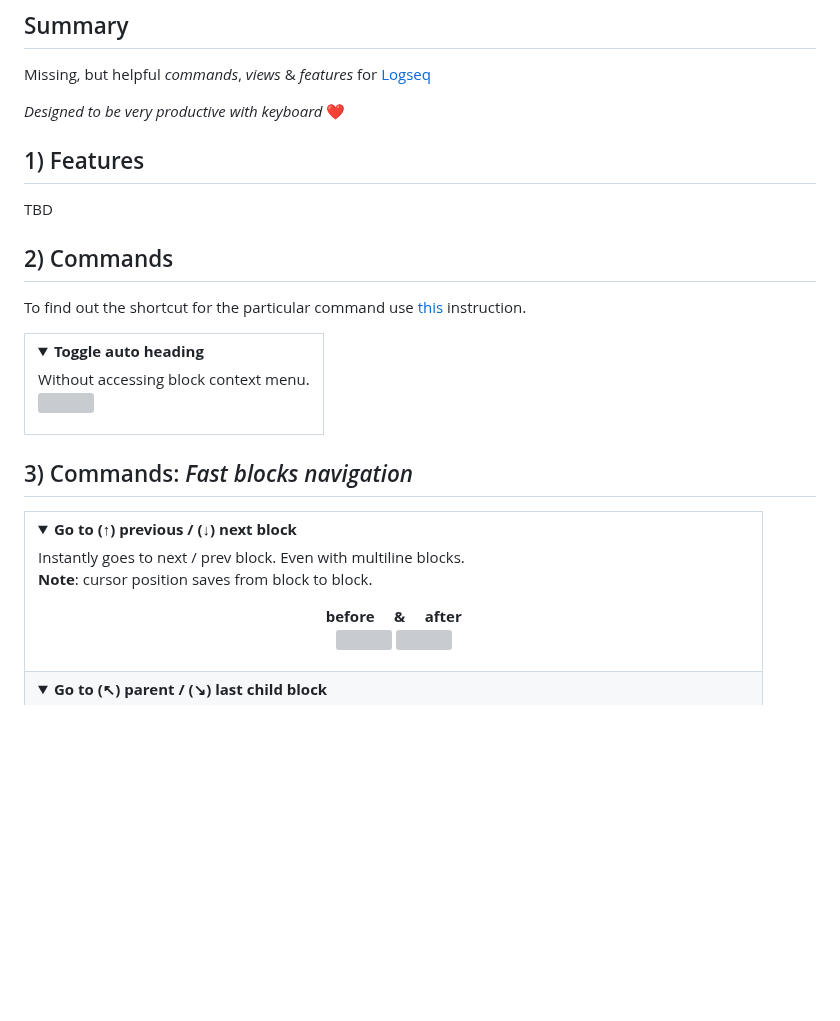
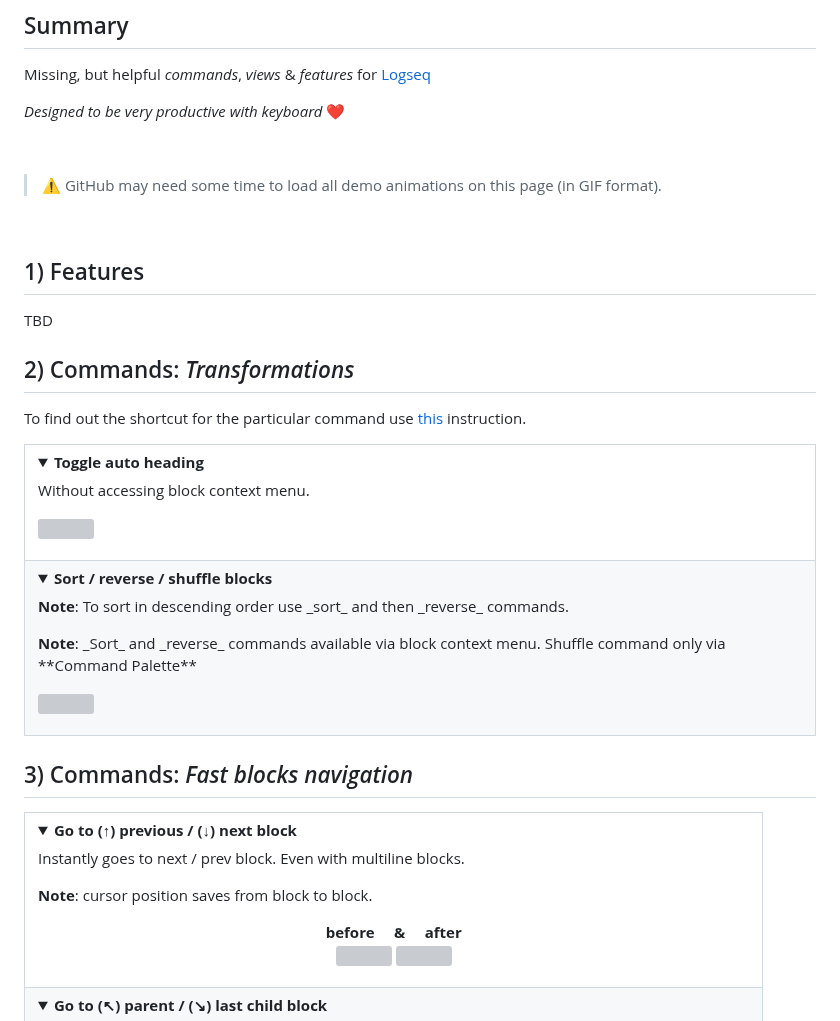
Before and after one commit to stdword/logseq13-missing-commands, a Markdown page: README.md, the part around one of its changes. GitHub-like rendering; folded sections open; blank space fills up the shorter version; grey boxes are pictures that could not be loaded.

Commit message:
docs: Update README.md

```diff
--- a/README.md
+++ b/README.md
@@ -32,6 +32,11 @@ Missing, but helpful _commands_, _views_ & _features_ for [Logseq](https://logse
 _Designed to be very productive with keyboard_  ❤️
 
 
+<p> </p>
+
+> ⚠️ GitHub may need some time to load all demo animations on this page (in GIF format).
+
+<p> </p>
 
 ## 1) Features
 TBD
@@ -55,14 +60,19 @@ Just like in Sublime Text editor. MacOS's <kbd>⌘ ←</kbd> / <kbd>⌘ →</kbd
 -->
 
 
-## 2) Commands
+## 2) Commands: _Transformations_
 To find out the shortcut for the particular command use [this](https://github.com/stdword/logseq13-missing-commands/tree/main?tab=readme-ov-file#how-to-change-default-shortcut-for-the-particular-command) instruction.
 
 <table>
 <tr><td><details><summary><b>Toggle auto heading</b></summary>
-Without accessing block context menu.
-<br/>
-<img width="250px" src="https://github.com/stdword/logseq13-missing-commands/assets/1984175/0f63fb09-d873-45a4-aa50-f4f9c414d3be"/>
+  <p>Without accessing block context menu.</p>
+  <p><img width="250px" src="https://github.com/stdword/logseq13-missing-commands/assets/1984175/0f63fb09-d873-45a4-aa50-f4f9c414d3be"/></p>
+</details></td></tr>
+
+<tr><td><details><summary><b>Sort / reverse / shuffle blocks</b></summary>
+  <p><b>Note</b>: To sort in descending order use _sort_ and then _reverse_ commands.</p>
+  <p><b>Note</b>: _Sort_ and _reverse_ commands available via block context menu. Shuffle command only via **Command Palette**</p>
+  <p><img width="250px" src="https://github.com/stdword/logseq13-missing-commands/assets/1984175/5e5873d8-7ef7-431b-8f9b-f8a34d8a4809"/></p>
 </details></td></tr>
 </table>
 
@@ -71,16 +81,13 @@ Without accessing block context menu.
 
 <table>
 <tr><td><details><summary><b>Go to (↑) previous / (↓) next block</b></summary>
-Instantly goes to next / prev block. Even with multiline blocks.
-
-
-<b>Note</b>: cursor position saves from block to block.
-
-<p align="center">
-  <b>before     &     after</b> <br>
-  <img src="https://github.com/stdword/logseq13-missing-commands/assets/1984175/d9920377-dc70-423a-a4ac-dd7807221ac6" width=46.5% />
-  <img src="https://github.com/stdword/logseq13-missing-commands/assets/1984175/5933e5f0-6b80-451b-a151-a5f806579356" width=45% />
-</p>
+  <p>Instantly goes to next / prev block. Even with multiline blocks.</p>
+  <p><b>Note</b>: cursor position saves from block to block.</p>
+  <p align="center">
+    <b>before     &     after</b> <br>
+    <img src="https://github.com/stdword/logseq13-missing-commands/assets/1984175/d9920377-dc70-423a-a4ac-dd7807221ac6" width=46.5% />
+    <img src="https://github.com/stdword/logseq13-missing-commands/assets/1984175/5933e5f0-6b80-451b-a151-a5f806579356" width=45% />
+  </p>
 </details></td></tr>
 
 <tr><td><details><summary><b>Go to (↖︎) parent / (↘︎) last child block</b></summary>
```
Also changed, not shown: other parts of README.md (+5 -11 lines).
